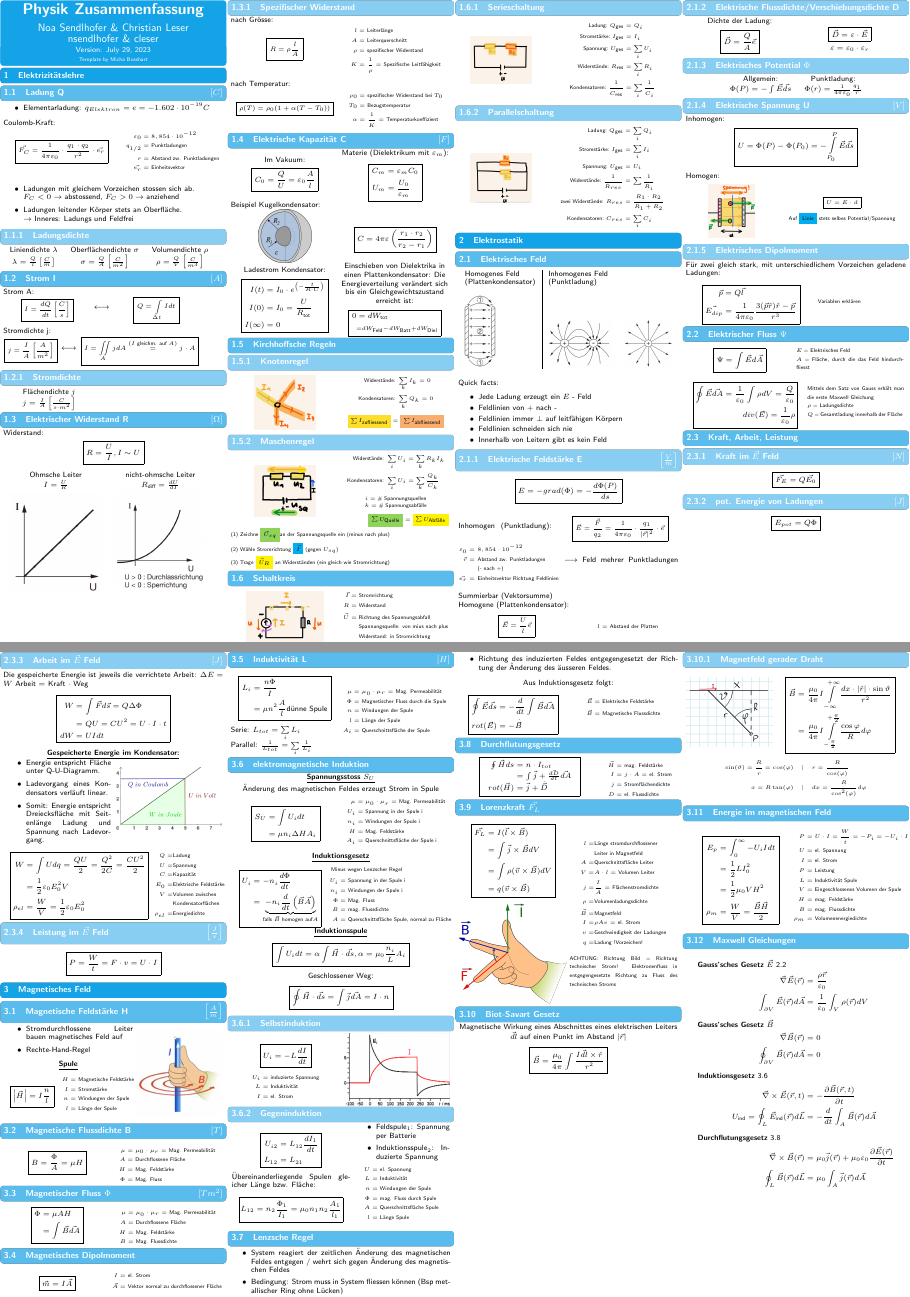
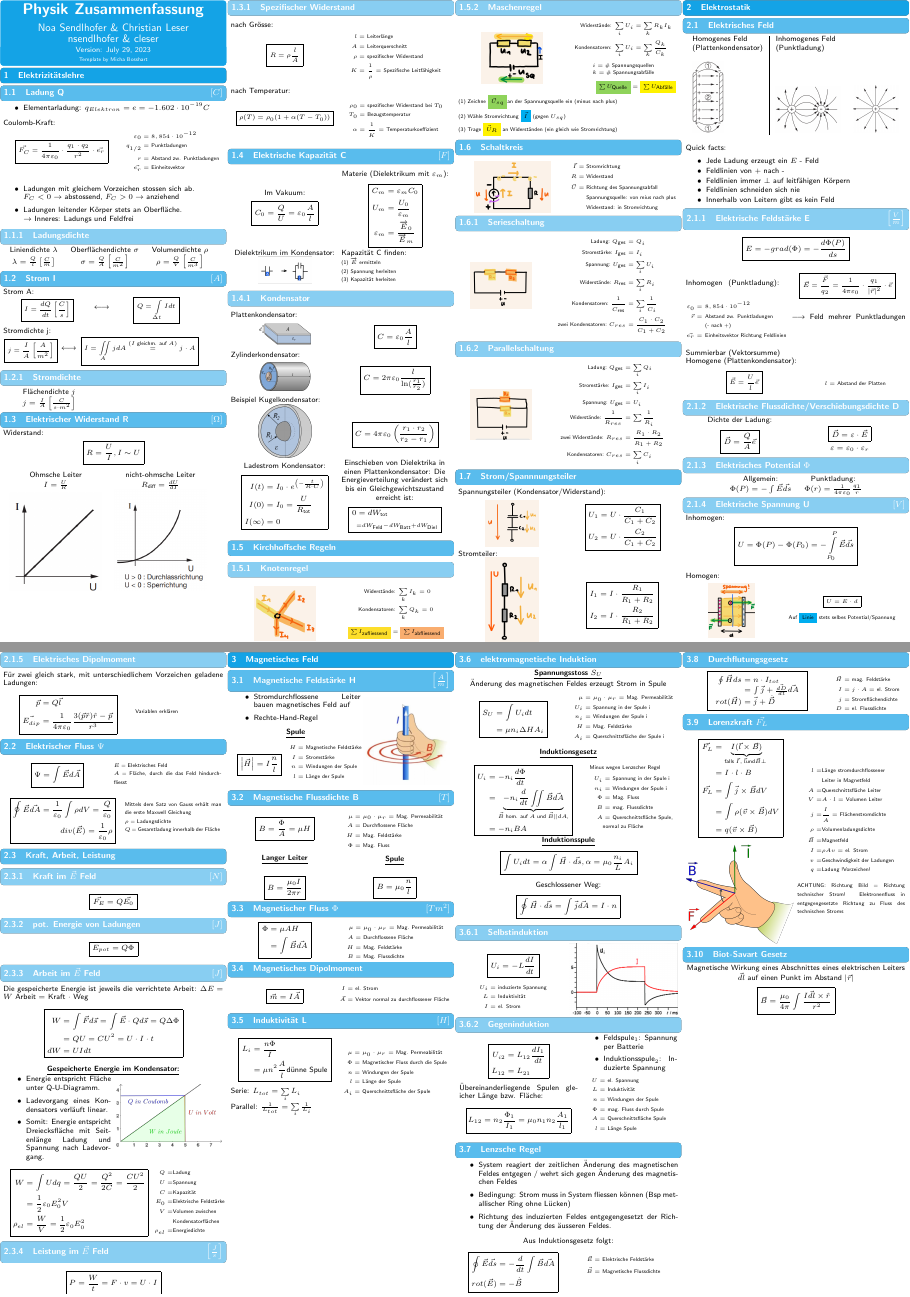
Before and after one commit to ETH-D-MAVT-Cheatsheets/Physik_Degiorgi_2023, a LaTeX document (cheatsheet/main.tex, which reads cheatsheet/src/1_strom_ladung/4_kapazitaet.tex, cheatsheet/src/1_strom_ladung/6_schaltkreis.tex, cheatsheet/src/1_strom_ladung/7_strom_spannungsteiler.tex): pages 1 and 2 of 5, joined at a grey line. Compiled offline with pdfLaTeX.

Commit message:
Update 29.7
Zylinderkond
Strom/Spannungsteiler
Mag Flussdichte Langer Leiter /Spule

```diff
--- a/cheatsheet/src/1_strom_ladung/4_kapazitaet.tex
+++ b/cheatsheet/src/1_strom_ladung/4_kapazitaet.tex
@@ -10,12 +10,57 @@
             Materie (Dielektrikum mit $\varepsilon_m$):
             \begin{empheq}[box=\fbox]{align*}
                 C_m &= \varepsilon_m C_0\\
-                U_m &= \frac{U_0}{\varepsilon_m}
+                U_m &= \frac{U_0}{\varepsilon_m}\\
+                \varepsilon_m &= \frac{\overrightarrow{E}_0}{\overrightarrow{E}_m}
             \end{empheq}
         \end{center}
     \end{minipage}
 
-    Beispiel Kugelkondensator:\\
+    \begin{minipage}{0.49\linewidth}
+        \begin{center}
+            Dielektrikum im Kondensator:\\
+        \includegraphics[width = 0.49\linewidth]{src/images/kond. dielektr.png}
+        \end{center}
+    \end{minipage}
+    \begin{minipage}{0.49\linewidth}
+        Kapazität C finden:\\
+        \begin{scriptsize}
+            (1) $\overrightarrow{E}$ ermitteln\\
+            (2) Spannung herleiten\\
+            (3) Kapazität herleiten
+        \end{scriptsize}
+    \end{minipage}
+
+\subsubsection{Kondensator}
+Plattenkondensator:\\
+\begin{minipage}{0.49\linewidth}
+    \begin{center}
+        \includegraphics[width = 0.49\linewidth]{src/images/plattenkond.png}
+    \end{center}
+\end{minipage}
+\begin{minipage}{0.49\linewidth}
+    \begin{center}
+        \begin{empheq}[box=\fbox]{align*}
+            C &= \varepsilon_0 \frac{A}{l}
+        \end{empheq}
+    \end{center}
+\end{minipage}
+
+Zylinderkondensator:\\
+\begin{minipage}{0.49\linewidth}
+    \begin{center}
+        \includegraphics[width = 0.49\linewidth]{src/images/zylinderkond.png}
+    \end{center}
+\end{minipage}
+\begin{minipage}{0.49\linewidth}
+    \begin{center}
+        \begin{empheq}[box=\fbox]{align*}
+            C &= 2\pi \varepsilon_0 \frac{l}{\ln(\frac{r_1}{r_2})}
+        \end{empheq}
+    \end{center}
+\end{minipage}
+
+Beispiel Kugelkondensator:\\
     \begin{minipage}{0.49\linewidth}
         \begin{center}
             \includegraphics[width = 0.49\linewidth]{src/images/kugelkondensator.png}
@@ -24,7 +69,7 @@
     \begin{minipage}{0.49\linewidth}
         \begin{center}
             \begin{empheq}[box=\fbox]{align*}
-                C &= 4 \pi \varepsilon \left(\frac{r_1 \cdot r_2}{r_2 - r_1}\right)
+                C &= 4 \pi \varepsilon_0 \left(\frac{r_1 \cdot r_2}{r_2 - r_1}\right)
             \end{empheq}
         \end{center}
     \end{minipage}
--- a/cheatsheet/src/1_strom_ladung/6_schaltkreis.tex
+++ b/cheatsheet/src/1_strom_ladung/6_schaltkreis.tex
@@ -41,7 +40,8 @@
                         \text{Stromstärke:} \; I_{\text{ges}} &= I_i\\
                         \text{Spannung:} \; U_{\text{ges}} &= \sum\limits_i U_i\\
                         \text{Widerstände:} \; R_{\text{res}} &= \sum\limits_i R_i\\
-                        \text{Kondensatoren:} \; \frac{1}{C_{\text{res}}} &= \sum\limits_i \frac{1}{C_i}
+                        \text{Kondensatoren:} \; \frac{1}{C_{\text{res}}} &= \sum\limits_i \frac{1}{C_i}\\
+                        \text{zwei Kondensatoren:} \; C_{res} &= \frac{C_1 \cdot C_2}{C_1 + C_2}
                     \end{align*}
                 \end{center}
             \end{scriptsize}
--- /dev/null
+++ b/cheatsheet/src/1_strom_ladung/7_strom_spannungsteiler.tex
@@ -0,0 +1,30 @@
+\subsection{Strom/Spannnungsteiler}
+    Spannungsteiler (Kondensator/Widerstand):\\
+    \begin{minipage}{0.49\linewidth}
+        \begin{center}
+            \includegraphics[width = 0.49\linewidth]{src/images/Spannungsteiler_1.png}
+        \end{center}
+    \end{minipage}
+    \begin{minipage}{0.49\linewidth}
+        \begin{center}
+            \begin{empheq}[box=\fbox]{align*}
+                U_1 = U \cdot \frac{C_1}{C_1 + C_2}\\
+                U_2 = U \cdot \frac{C_2}{C_1 + C_2}
+            \end{empheq}
+        \end{center}
+    \end{minipage}
+
+    Stromteiler:\\
+    \begin{minipage}{0.49\linewidth}
+        \begin{center}
+            \includegraphics[width = 0.49\linewidth]{src/images/Spannungsteiler_2.png}
+        \end{center}
+    \end{minipage}
+    \begin{minipage}{0.49\linewidth}
+        \begin{center}
+            \begin{empheq}[box=\fbox]{align*}
+                I_1 = I \cdot \frac{R_1}{R_1 + R_2}\\
+                I_2 = I \cdot \frac{R_2}{R_1 + R_2}
+            \end{empheq}
+        \end{center}
+    \end{minipage}
--- a/cheatsheet/src/2_elektrostatik/8_kraft_arbeit.tex
+++ b/cheatsheet/src/2_elektrostatik/8_kraft_arbeit.tex
@@ -5,13 +5,13 @@
     \subsubsection{pot. Energie von Ladungen \hfill $[J]$}
         \mathbox{E_{pot} = Q \Phi}
 
-    \vfill \null \columnbreak
+    %\vfill \null \columnbreak
 
     \subsubsection{Arbeit im $\vec{E}$ Feld \hfill $[J]$}
         Die gespeicherte Energie ist jeweils die verrichtete Arbeit: $\Delta E = W$
         Arbeit $=$ Kraft $\cdot$ Weg
         \begin{empheq}[box = \fbox]{align*}
-            W &= \int \vec{F}d\vec{s} = Q \Delta \Phi\\
+            W &= \int \vec{F}d\vec{s} = \int \vec{E} \cdot Q d\vec{s} = Q \Delta \Phi\\
             &= Q U = C U^2 = U \cdot I \cdot t\\
             dW &= UI dt
         \end{empheq}
--- a/cheatsheet/src/3_magnetisches_feld/2_mag_flussdichte.tex
+++ b/cheatsheet/src/3_magnetisches_feld/2_mag_flussdichte.tex
@@ -14,3 +14,17 @@
             \end{empheq}
         \end{scriptsize}
     \end{minipage}
+    \vspace{2mm}
+
+    \begin{minipage}{0.49\linewidth}
+        \centering \underline{\textbf{Langer Leiter}}\\
+        \begin{empheq}[box = \fbox]{align*}
+            B = \frac{\mu_0 I}{2 \pi r}
+        \end{empheq}
+    \end{minipage}
+    \begin{minipage}{0.49\linewidth}
+        \centering \underline{\textbf{Spule}}\\
+        \begin{empheq}[box = \fbox]{align*}
+            B = \mu_0 \frac{n}{l}
+        \end{empheq}
+    \end{minipage}
--- a/cheatsheet/src/3_magnetisches_feld/6_induktion.tex
+++ b/cheatsheet/src/3_magnetisches_feld/6_induktion.tex
@@ -20,13 +20,14 @@
     \end{minipage}
 
     \centering \underline{\textbf{Induktionsgesetz}}\\ \label{Induktionsgesetz}
-    \begin{minipage}{0.44\linewidth}
+    \begin{minipage}{0.58\linewidth}
         \begin{empheq}[box = \fbox]{align*}
             U_i &= -n_i \frac{d\Phi}{dt}\\
-            &= \underbrace{-n_i\frac{d}{dt} \left( \vec{B} \vec{A} \right)}_{\text{falls $\vec{B}$ homogen auf$A$}}
+            &= \underbrace{-n_i \frac{d}{dt} \iint \vec{B}\vec{dA}}_{\text{$\vec{B}$ hom. auf $A$ und $\vec{B} \| {dA}$,}}\\
+            &= -n_i B A
         \end{empheq}
     \end{minipage}
-    \begin{minipage}{0.54\linewidth}
+    \begin{minipage}{0.40\linewidth}
         \begin{scriptsize}
             Minus wegen Lenzscher Regel
             \begin{empheq}{align*}
--- a/cheatsheet/src/3_magnetisches_feld/9_lorenzkraft.tex
+++ b/cheatsheet/src/3_magnetisches_feld/9_lorenzkraft.tex
@@ -1,8 +1,9 @@
 \subsection{Lorenzkraft $\vec{F_L}$}
     \begin{minipage}{0.49\linewidth}
         \begin{empheq}[box = \fbox]{align*}
-            \vec{F_L} &= I (\vec{l} \times \vec{B})\\
-            &= \int \vec{j} \times \vec{B} dV\\
+            \vec{F_L} &= \underbrace{I (\vec{l} \times \vec{B})}_{\text{falls $\vec{I}, \vec{l} $und$ \vec{B}\bot $ }}\\
+            &= I \cdot l \cdot B \\
+            \vec{F_L} &= \int \vec{j} \times \vec{B} dV\\
             &= \int \rho (\vec{v} \times \vec{B}) dV\\
             &= q (\vec{v} \times \vec{B})
         \end{empheq}
```
Also changed, not shown: cheatsheet/main.tex (+1 -0 lines), cheatsheet/src/1_strom_ladung/5_kirchhoffsche_regeln.tex (+1 -0 lines), cheatsheet/src/3_magnetisches_feld/5_induktivität.tex (+1 -0 lines), cheatsheet/src/images/Spannungsteiler_1.png (added), cheatsheet/src/images/Spannungsteiler_2.png (added), cheatsheet/src/images/Stromteiler.png (added), cheatsheet/src/images/kond. dielektr.png (added), cheatsheet/src/images/plattenkond.png (added), cheatsheet/src/images/zylinderkond.png (added), cheatsheet/src/1_strom_ladung/6_schaltkreis.tex (1 more changed lines), cheatsheet/src/3_magnetisches_feld/6_induktion.tex (3 more changed lines).
